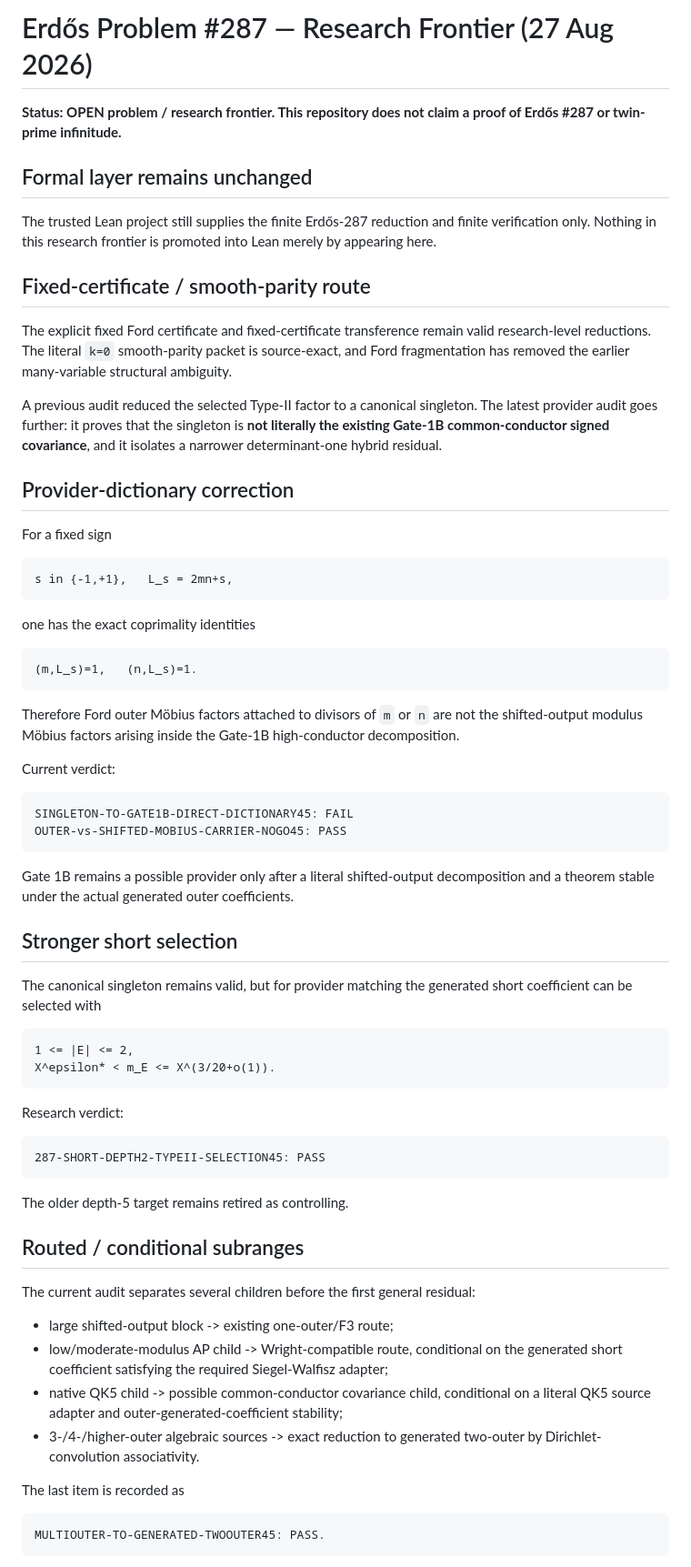
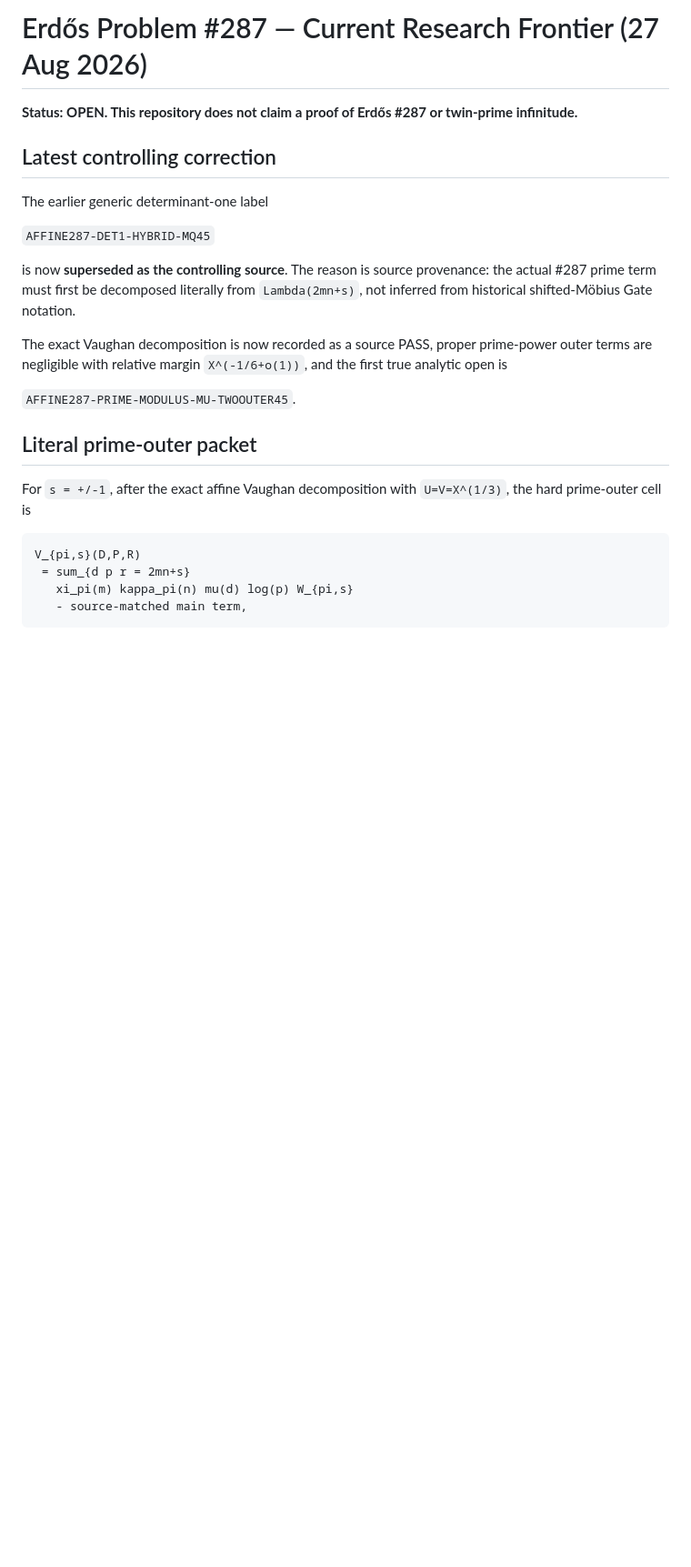
Before and after one commit to RexHannes/erdos-287-proof-search, a Markdown page: frontier/ERDOS287_FRONTIER_STATUS_2026-08-27.md, the part around one of its changes. Shown at 91% size. Rendered like a GitHub page; blank space fills up the shorter version.

````diff
--- a/frontier/ERDOS287_FRONTIER_STATUS_2026-08-27.md
+++ b/frontier/ERDOS287_FRONTIER_STATUS_2026-08-27.md
@@ -1,71 +1,26 @@
-# Erdős Problem #287 — Research Frontier (27 Aug 2026)
+# Erdős Problem #287 — Current Research Frontier (27 Aug 2026)
 
-**Status: OPEN problem / research frontier. This repository does not claim a proof of Erdős #287 or twin-prime infinitude.**
+**Status: OPEN. This repository does not claim a proof of Erdős #287 or twin-prime infinitude.**
 
-## Formal layer remains unchanged
+## Latest controlling correction
 
-The trusted Lean project still supplies the finite Erdős-287 reduction and finite verification only. Nothing in this research frontier is promoted into Lean merely by appearing here.
+The earlier generic determinant-one label
 
-## Fixed-certificate / smooth-parity route
+`AFFINE287-DET1-HYBRID-MQ45`
 
-The explicit fixed Ford certificate and fixed-certificate transference remain valid research-level reductions. The literal `k=0` smooth-parity packet is source-exact, and Ford fragmentation has removed the earlier many-variable structural ambiguity.
+is now **superseded as the controlling source**. The reason is source provenance: the actual #287 prime term must first be decomposed literally from `Lambda(2mn+s)`, not inferred from historical shifted-Möbius Gate notation.
 
-A previous audit reduced the selected Type-II factor to a canonical singleton. The latest provider audit goes further: it proves that the singleton is **not literally the existing Gate-1B common-conductor signed covariance**, and it isolates a narrower determinant-one hybrid residual.
+The exact Vaughan decomposition is now recorded as a source PASS, proper prime-power outer terms are negligible with relative margin `X^(-1/6+o(1))`, and the first true analytic open is
 
-## Provider-dictionary correction
+`AFFINE287-PRIME-MODULUS-MU-TWOOUTER45`.
 
-For a fixed sign
+## Literal prime-outer packet
+
+For `s = +/-1`, after the exact affine Vaughan decomposition with `U=V=X^(1/3)`, the hard prime-outer cell is
 
 ```text
-s in {-1,+1},   L_s = 2mn+s,
+V_{pi,s}(D,P,R)
+ = sum_{d p r = 2mn+s}
+   xi_pi(m) kappa_pi(n) mu(d) log(p) W_{pi,s}
+   - source-matched main term,
 ```
-
-one has the exact coprimality identities
-
-```text
-(m,L_s)=1,   (n,L_s)=1.
-```
-
-Therefore Ford outer Möbius factors attached to divisors of `m` or `n` are not the shifted-output modulus Möbius factors arising inside the Gate-1B high-conductor decomposition.
-
-Current verdict:
-
-```text
-SINGLETON-TO-GATE1B-DIRECT-DICTIONARY45: FAIL
-OUTER-vs-SHIFTED-MOBIUS-CARRIER-NOGO45: PASS
-```
-
-Gate 1B remains a possible provider only after a literal shifted-output decomposition and a theorem stable under the actual generated outer coefficients.
-
-## Stronger short selection
-
-The canonical singleton remains valid, but for provider matching the generated short coefficient can be selected with
-
-```text
-1 <= |E| <= 2,
-X^epsilon* < m_E <= X^(3/20+o(1)).
-```
-
-Research verdict:
-
-```text
-287-SHORT-DEPTH2-TYPEII-SELECTION45: PASS
-```
-
-The older depth-5 target remains retired as controlling.
-
-## Routed / conditional subranges
-
-The current audit separates several children before the first general residual:
-
-- large shifted-output block -> existing one-outer/F3 route;
-- low/moderate-modulus AP child -> Wright-compatible route, conditional on the generated short coefficient satisfying the required Siegel-Walfisz adapter;
-- native QK5 child -> possible common-conductor covariance child, conditional on a literal QK5 source adapter and outer-generated-coefficient stability;
-- 3-/4-/higher-outer algebraic sources -> exact reduction to generated two-outer by Dirichlet-convolution associativity.
-
-The last item is recorded as
-
-```text
-MULTIOUTER-TO-GENERATED-TWOOUTER45: PASS.
-```
-
````
Also changed, not shown: other parts of frontier/ERDOS287_FRONTIER_STATUS_2026-08-27.md (+42 -86 lines).
